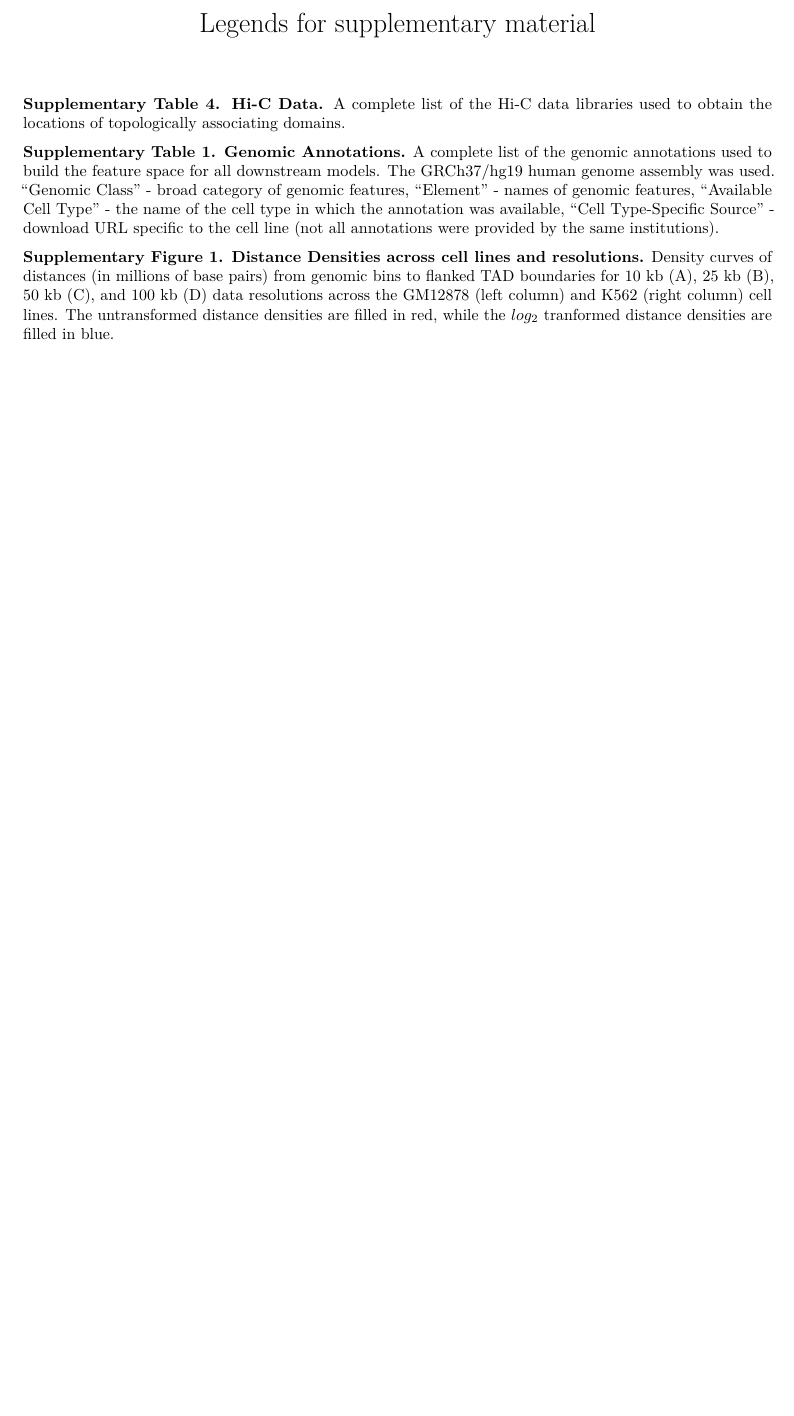
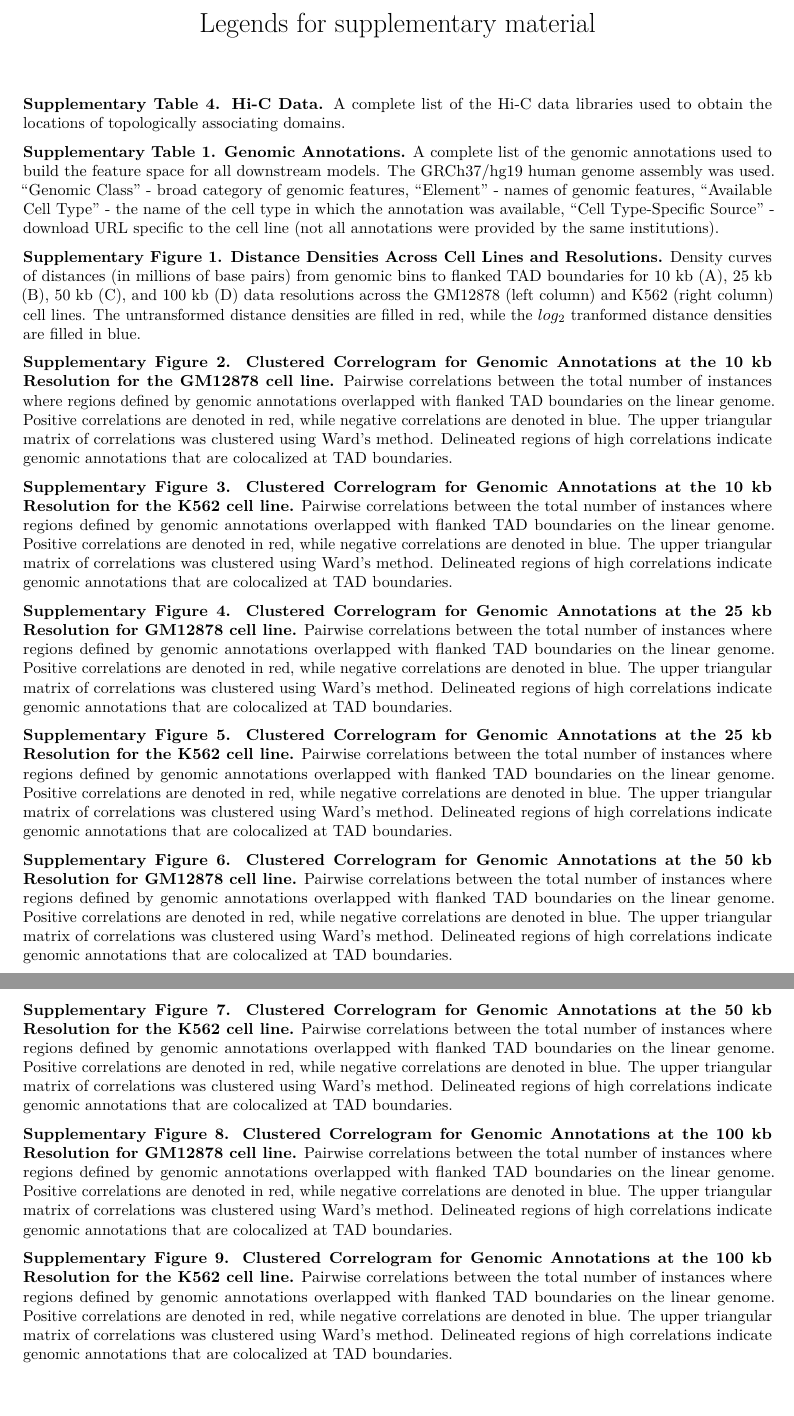
Before and after one commit to stilianoudakis/TAD_predictive_modeling, an R Markdown document (Manuscript/Supplementary/supplementary_legends.Rmd): part of the page before the commit and two parts of pages 1 and 2 of 2 after it, the two joined at a grey line, cut so that both start at the same text, the shorter picture padded with empty space. Rendered offline with R 4.5, knitr and Pandoc, then LaTeX, with nearby package versions.

Commit message:
added figures to supplementary and updated legends

```diff
--- a/Manuscript/Supplementary/supplementary_legends.Rmd
+++ b/Manuscript/Supplementary/supplementary_legends.Rmd
@@ -7,8 +7,23 @@ output: pdf_document
 
 **Supplementary Table 1. Genomic Annotations.** A complete list of the genomic annotations used to build the feature space for all downstream models. The GRCh37/hg19 human genome assembly was used. "Genomic Class" - broad category of genomic features, "Element" - names of genomic features, "Available Cell Type" - the name of the cell type in which the annotation was available, "Cell Type-Specific Source" - download URL specific to the cell line (not all annotations were provided by the same institutions).
 
-**Supplementary Figure 1. Distance Densities across cell lines and resolutions.** Density curves of distances (in millions of base pairs) from genomic bins to flanked TAD boundaries for 10 kb (A), 25 kb (B), 50 kb (C), and 100 kb (D) data resolutions across the GM12878 (left column) and K562 (right column) cell lines. The untransformed distance densities are filled in red, while the $log_{2}$ tranformed distance densities are filled in blue.
+**Supplementary Figure 1. Distance Densities Across Cell Lines and Resolutions.** Density curves of distances (in millions of base pairs) from genomic bins to flanked TAD boundaries for 10 kb (A), 25 kb (B), 50 kb (C), and 100 kb (D) data resolutions across the GM12878 (left column) and K562 (right column) cell lines. The untransformed distance densities are filled in red, while the $log_{2}$ tranformed distance densities are filled in blue.
 
+**Supplementary Figure 2. Clustered Correlogram for Genomic Annotations at the 10 kb Resolution for the GM12878 cell line.** Pairwise correlations between the total number of instances where regions defined by genomic annotations overlapped with flanked TAD boundaries on the linear genome. Positive correlations are denoted in red, while negative correlations are denoted in blue. The upper triangular matrix of correlations was clustered using Ward's method. Delineated regions of high correlations indicate genomic annotations that are colocalized at TAD boundaries.
+
+**Supplementary Figure 3. Clustered Correlogram for Genomic Annotations at the 10 kb Resolution for the K562 cell line.** Pairwise correlations between the total number of instances where regions defined by genomic annotations overlapped with flanked TAD boundaries on the linear genome. Positive correlations are denoted in red, while negative correlations are denoted in blue. The upper triangular matrix of correlations was clustered using Ward's method. Delineated regions of high correlations indicate genomic annotations that are colocalized at TAD boundaries.
+
+**Supplementary Figure 4. Clustered Correlogram for Genomic Annotations at the 25 kb Resolution for GM12878 cell line.** Pairwise correlations between the total number of instances where regions defined by genomic annotations overlapped with flanked TAD boundaries on the linear genome. Positive correlations are denoted in red, while negative correlations are denoted in blue. The upper triangular matrix of correlations was clustered using Ward's method. Delineated regions of high correlations indicate genomic annotations that are colocalized at TAD boundaries.
+
+**Supplementary Figure 5. Clustered Correlogram for Genomic Annotations at the 25 kb Resolution for the K562 cell line.** Pairwise correlations between the total number of instances where regions defined by genomic annotations overlapped with flanked TAD boundaries on the linear genome. Positive correlations are denoted in red, while negative correlations are denoted in blue. The upper triangular matrix of correlations was clustered using Ward's method. Delineated regions of high correlations indicate genomic annotations that are colocalized at TAD boundaries.
+
+**Supplementary Figure 6. Clustered Correlogram for Genomic Annotations at the 50 kb Resolution for GM12878 cell line.** Pairwise correlations between the total number of instances where regions defined by genomic annotations overlapped with flanked TAD boundaries on the linear genome. Positive correlations are denoted in red, while negative correlations are denoted in blue. The upper triangular matrix of correlations was clustered using Ward's method. Delineated regions of high correlations indicate genomic annotations that are colocalized at TAD boundaries.
+
+**Supplementary Figure 7. Clustered Correlogram for Genomic Annotations at the 50 kb Resolution for the K562 cell line.** Pairwise correlations between the total number of instances where regions defined by genomic annotations overlapped with flanked TAD boundaries on the linear genome. Positive correlations are denoted in red, while negative correlations are denoted in blue. The upper triangular matrix of correlations was clustered using Ward's method. Delineated regions of high correlations indicate genomic annotations that are colocalized at TAD boundaries.
+
+**Supplementary Figure 8. Clustered Correlogram for Genomic Annotations at the 100 kb Resolution for GM12878 cell line.** Pairwise correlations between the total number of instances where regions defined by genomic annotations overlapped with flanked TAD boundaries on the linear genome. Positive correlations are denoted in red, while negative correlations are denoted in blue. The upper triangular matrix of correlations was clustered using Ward's method. Delineated regions of high correlations indicate genomic annotations that are colocalized at TAD boundaries.
+
+**Supplementary Figure 9. Clustered Correlogram for Genomic Annotations at the 100 kb Resolution for the K562 cell line.** Pairwise correlations between the total number of instances where regions defined by genomic annotations overlapped with flanked TAD boundaries on the linear genome. Positive correlations are denoted in red, while negative correlations are denoted in blue. The upper triangular matrix of correlations was clustered using Ward's method. Delineated regions of high correlations indicate genomic annotations that are colocalized at TAD boundaries.
 
 <!--
 **Supplementary Table 5. Data Summaries and Imbalance Ratios.** The total number of genomic bins included in the complete, training, and testing sets, as well as the subsequent imbalance ratios across resolutions and cell lines. Imbalance ratio is defined as the ratio of genomic bins that overlapped a flanked TAD boundary (minority class), divided by the number of genomic bins that did not overlap a flanked TAD boundary (majority class).
```
Also changed, not shown: Manuscript/Supplementary/figure2_correlations_gm12878_10kb.png (added), Manuscript/Supplementary/figure3_correlations_k562_10kb.png (added), Manuscript/Supplementary/figure4_correlations_gm12878_25kb.png (added), Manuscript/Supplementary/figure5_correlations_k562_25kb.png (added), Manuscript/Supplementary/figure6_correlations_gm12878_50kb.png (added), Manuscript/Supplementary/figure7_correlations_k562_50kb.png (added), Manuscript/Supplementary/figure8_correlations_gm12878_100kb.png (added), Manuscript/Supplementary/figure9_correlations_k562_100kb.png (added).
